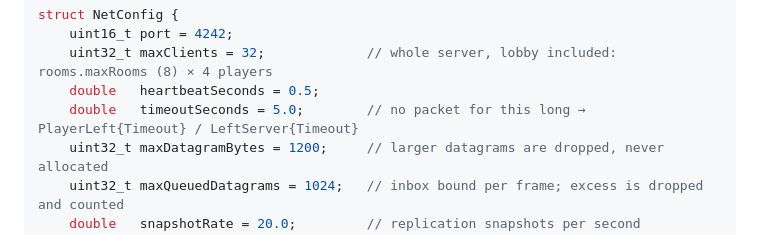
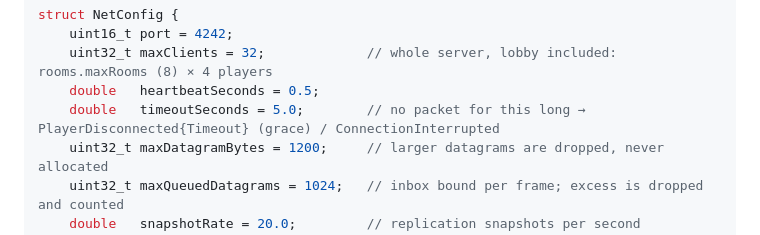
Before and after one commit to Sedjro-du07/rtype-ci-mirror, a Markdown page: docs/tasks/ENG-36.md, the part around the change. Rendered like a GitHub page.

Commit message:
n°46: timeout starts the grace period (reference 10)

```diff
--- a/docs/tasks/ENG-36.md
+++ b/docs/tasks/ENG-36.md
@@ -34,7 +34,7 @@ struct NetConfig {
     uint16_t port = 4242;
     uint32_t maxClients = 32;             // whole server, lobby included: rooms.maxRooms (8) × 4 players
     double   heartbeatSeconds = 0.5;
-    double   timeoutSeconds = 5.0;        // no packet for this long → PlayerLeft{Timeout} / LeftServer{Timeout}
+    double   timeoutSeconds = 5.0;        // no packet for this long → PlayerDisconnected{Timeout} (grace) / ConnectionInterrupted
     uint32_t maxDatagramBytes = 1200;     // larger datagrams are dropped, never allocated
     uint32_t maxQueuedDatagrams = 1024;   // inbox bound per frame; excess is dropped and counted
     double   snapshotRate = 20.0;         // replication snapshots per second
```
Also changed, not shown: 1 other file.
